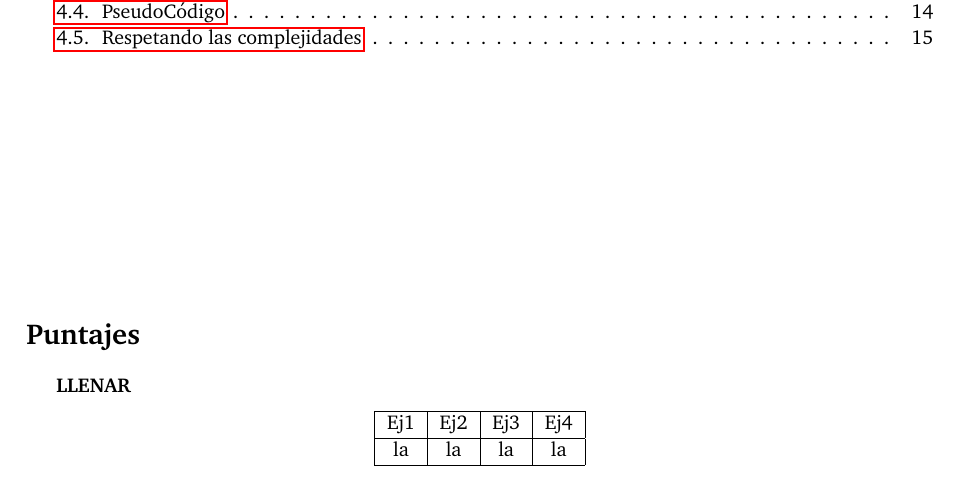
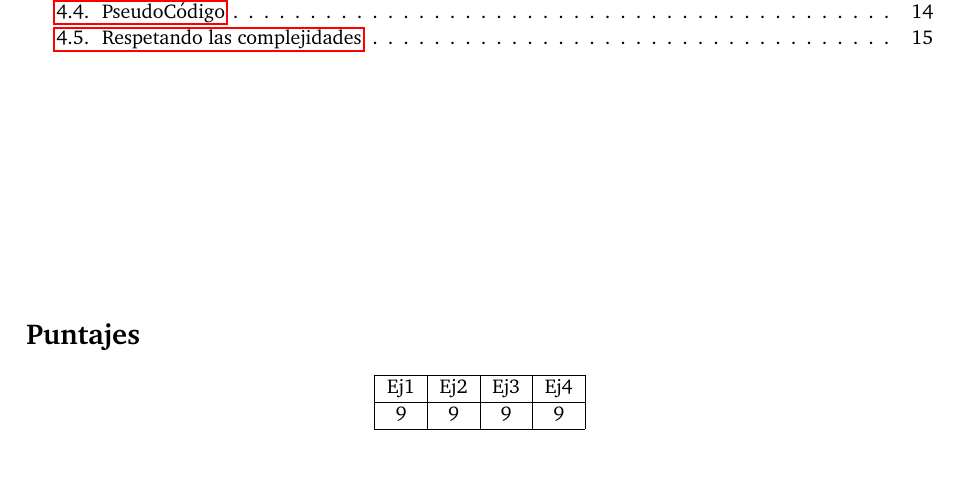
Before and after one commit to ABorgna/pap, a LaTeX document (tp2/doc/informe.tex): part of page 2 of 15, cut so that both start at the same text. Compiled offline with pdfLaTeX.

Commit message:
agrego scores

```diff
--- a/tp2/doc/informe.tex
+++ b/tp2/doc/informe.tex
@@ -134,12 +134,11 @@
 \vspace{4cm}
 \section*{Puntajes}
 
-\textbf{LLENAR}
 \begin{center}
   \begin{tabular}{ | c | c | c | c| }
     \hline
     Ej1& Ej2 & Ej3 & Ej4 \\ \hline
-     la & la & la & la \\ \hline
+     9 & 9 & 9 & 9 \\ \hline
   \end{tabular}
 \end{center}
 
```
